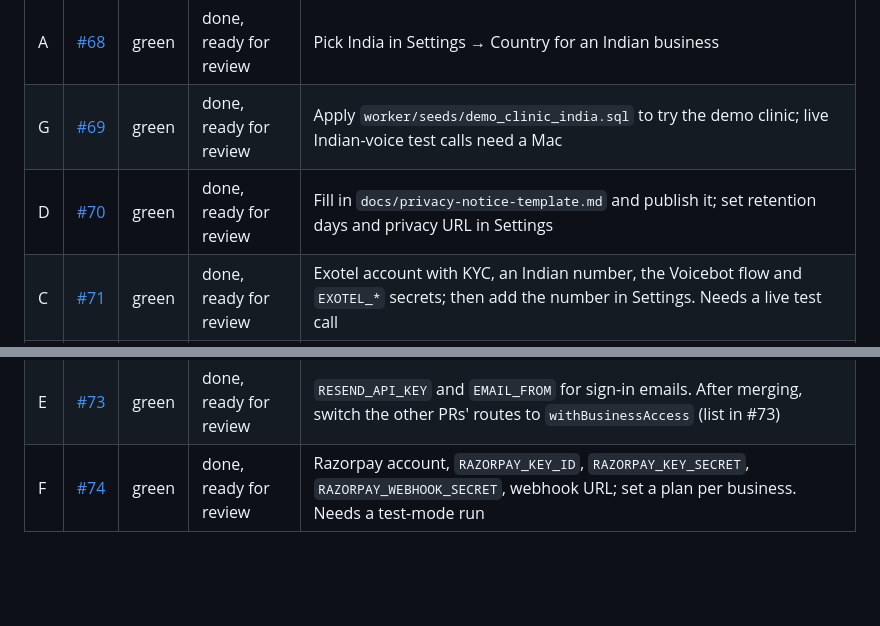
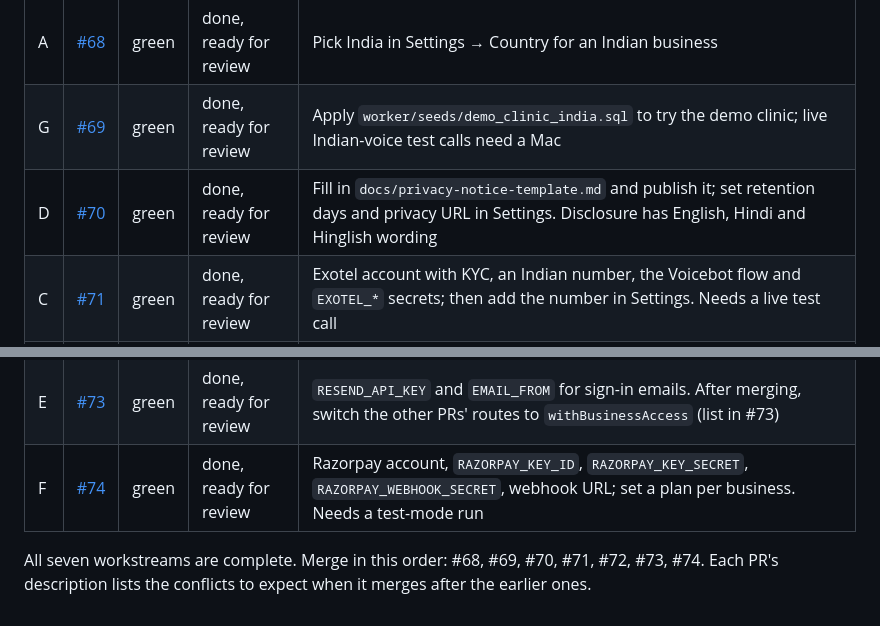
Before and after one commit to premkumar2306/ai-call-agent, a Markdown page: docs/india-launch.md, 2 parts joined by grey strips. Rendered like a GitHub page; blank space fills up the shorter version.

Commit message:
India launch status: all workstreams complete
Co-Authored-By: Claude Opus 5.5 <noreply@anthropic.com>
Claude-Session: https://claude.ai/code/session_01XRnq3dpiFMYTsN5rs1zvc8

```diff
--- a/docs/india-launch.md
+++ b/docs/india-launch.md
@@ -33,8 +33,11 @@ Workstreams run one at a time, in the order A, G, D, C, B, E, F, to stay within
 |---|----|----|-------|----------------------|
 | A | [#68](https://github.com/premkumar2306/ai-call-agent/pull/68) | green | done, ready for review | Pick India in Settings → Country for an Indian business |
 | G | [#69](https://github.com/premkumar2306/ai-call-agent/pull/69) | green | done, ready for review | Apply `worker/seeds/demo_clinic_india.sql` to try the demo clinic; live Indian-voice test calls need a Mac |
-| D | [#70](https://github.com/premkumar2306/ai-call-agent/pull/70) | green | done, ready for review | Fill in `docs/privacy-notice-template.md` and publish it; set retention days and privacy URL in Settings |
+| D | [#70](https://github.com/premkumar2306/ai-call-agent/pull/70) | green | done, ready for review | Fill in `docs/privacy-notice-template.md` and publish it; set retention days and privacy URL in Settings. Disclosure has English, Hindi and Hinglish wording |
 | C | [#71](https://github.com/premkumar2306/ai-call-agent/pull/71) | green | done, ready for review | Exotel account with KYC, an Indian number, the Voicebot flow and `EXOTEL_*` secrets; then add the number in Settings. Needs a live test call |
 | B | [#72](https://github.com/premkumar2306/ai-call-agent/pull/72) | green | done, ready for review | Sarvam account and `SARVAM_API_KEY`; pick Hindi/Hinglish voice in Settings. Needs live test calls |
 | E | [#73](https://github.com/premkumar2306/ai-call-agent/pull/73) | green | done, ready for review | `RESEND_API_KEY` and `EMAIL_FROM` for sign-in emails. After merging, switch the other PRs' routes to `withBusinessAccess` (list in #73) |
 | F | [#74](https://github.com/premkumar2306/ai-call-agent/pull/74) | green | done, ready for review | Razorpay account, `RAZORPAY_KEY_ID`, `RAZORPAY_KEY_SECRET`, `RAZORPAY_WEBHOOK_SECRET`, webhook URL; set a plan per business. Needs a test-mode run |
+
+All seven workstreams are complete. Merge in this order: #68, #69, #70, #71, #72, #73, #74.
+Each PR's description lists the conflicts to expect when it merges after the earlier ones.
```
